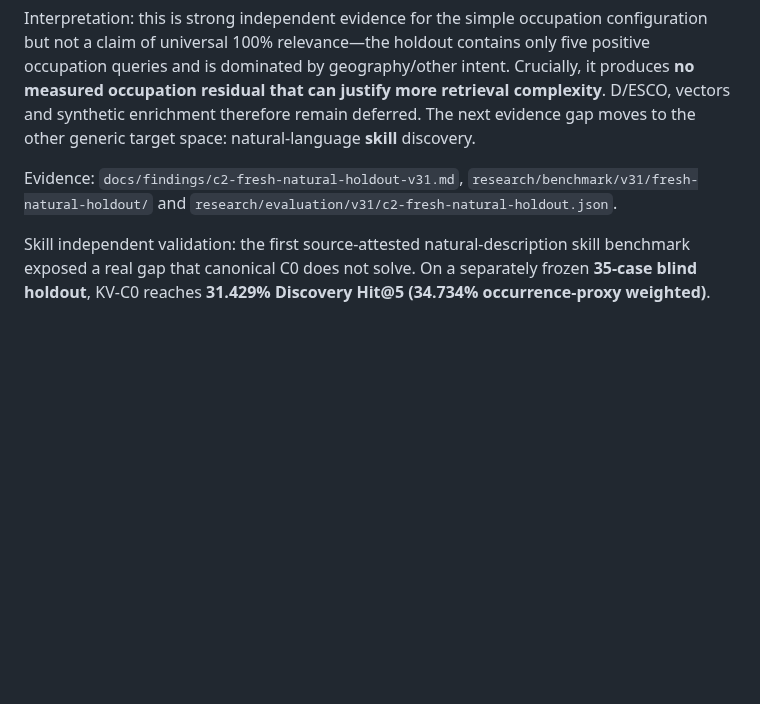
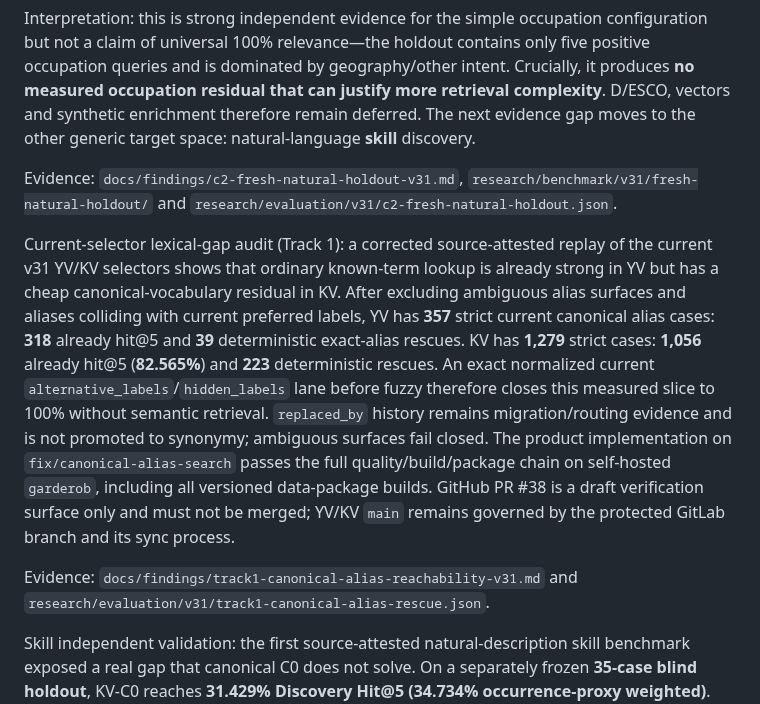
Before and after one commit to kingkong-projek/semantic-taxonomy-search, a Markdown page: docs/research-plan.md, the part around the change. Drawn GitHub-style; blank space fills up the shorter version.

Commit message:
docs: sync Track 1 canonical alias decision

```diff
--- a/docs/research-plan.md
+++ b/docs/research-plan.md
@@ -1027,6 +1027,10 @@ Interpretation: this is strong independent evidence for the simple occupation co
 
 Evidence: `docs/findings/c2-fresh-natural-holdout-v31.md`, `research/benchmark/v31/fresh-natural-holdout/` and `research/evaluation/v31/c2-fresh-natural-holdout.json`.
 
+Current-selector lexical-gap audit (Track 1): a corrected source-attested replay of the current v31 YV/KV selectors shows that ordinary known-term lookup is already strong in YV but has a cheap canonical-vocabulary residual in KV. After excluding ambiguous alias surfaces and aliases colliding with current preferred labels, YV has **357** strict current canonical alias cases: **318** already hit@5 and **39** deterministic exact-alias rescues. KV has **1,279** strict cases: **1,056** already hit@5 (**82.565%**) and **223** deterministic rescues. An exact normalized current `alternative_labels`/`hidden_labels` lane before fuzzy therefore closes this measured slice to 100% without semantic retrieval. `replaced_by` history remains migration/routing evidence and is not promoted to synonymy; ambiguous surfaces fail closed. The product implementation on `fix/canonical-alias-search` passes the full quality/build/package chain on self-hosted `garderob`, including all versioned data-package builds. GitHub PR #38 is a draft verification surface only and must not be merged; YV/KV `main` remains governed by the protected GitLab branch and its sync process.
+
+Evidence: `docs/findings/track1-canonical-alias-reachability-v31.md` and `research/evaluation/v31/track1-canonical-alias-rescue.json`.
+
 Skill independent validation: the first source-attested natural-description skill benchmark exposed a real gap that canonical C0 does not solve. On a separately frozen **35-case blind holdout**, KV-C0 reaches **31.429% Discovery Hit@5 (34.734% occurrence-proxy weighted)**. The only surviving minimal development candidate, `KV-F1-close-one-slot`, does **not** improve unweighted Hit@5 and falls to **31.955% weighted**. The 617-case canonical regression remains 100%.
 
 The pinned current KV product was then replayed on **the same 35 frozen descriptions** using `kingkong-projek/yrkesvaljaren@0eba98e3`, Fuse.js 7.5.0 and the exact no-context `HybridSearchEngine.search(query, '', [], 5)` path. It returns **no result for 35/35 cases: 0.000% Discovery@5**. KV-C0 therefore provides **11 semantic rescues**, an incremental **+31.429 percentage points Discovery@5** and **+34.734 points occurrence-proxy weighted** over the actual product baseline. All 35 cases are fallback-eligible relative to current KV.
```
